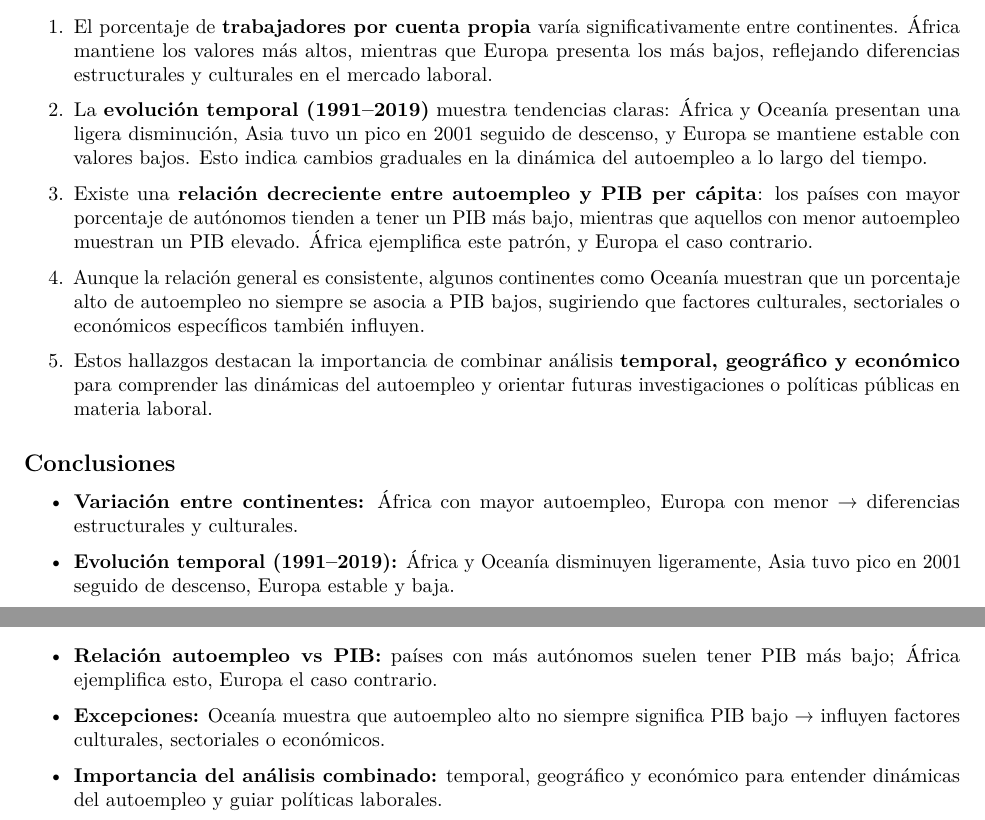
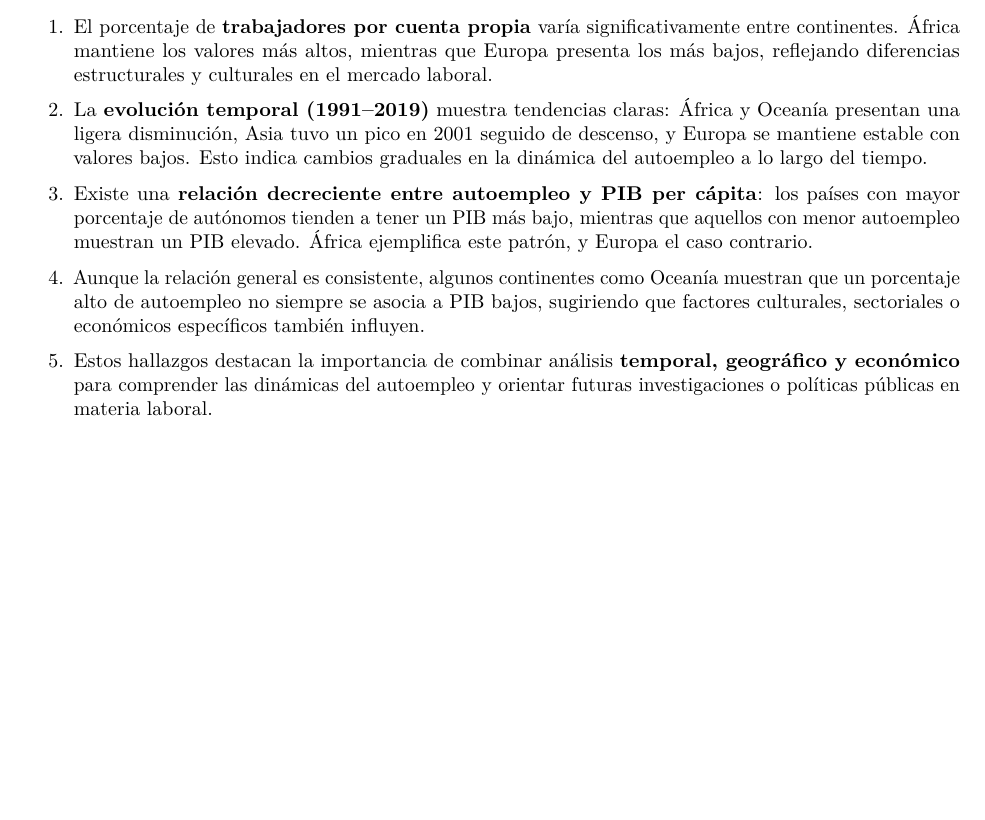
Before and after one commit to carlosorts97/Modulo8_Reto2_CarlosOrts, an R Markdown document (informe/informe.Rmd): two parts of pages 6 and 7 of 7 before the commit and part of page 6 of 6 after it, the two joined at a grey line, cut so that both start at the same text, the shorter picture padded with empty space. Rendered offline with R 4.5, knitr and Pandoc, then LaTeX, with nearby package versions.

Commit message:
Retoques finales

```diff
--- a/informe/informe.Rmd
+++ b/informe/informe.Rmd
@@ -168,16 +168,3 @@ Estos datos permiten **visualizar y cuantificar** la tendencia observada en los
 4. Aunque la relación general es consistente, algunos continentes como Oceanía muestran que un porcentaje alto de autoempleo no siempre se asocia a PIB bajos, sugiriendo que factores culturales, sectoriales o económicos específicos también influyen.
 
 5. Estos hallazgos destacan la importancia de combinar análisis **temporal, geográfico y económico** para comprender las dinámicas del autoempleo y orientar futuras investigaciones o políticas públicas en materia laboral.
-
-
-## Conclusiones
-
-- **Variación entre continentes:** África con mayor autoempleo, Europa con menor → diferencias estructurales y culturales.
-
-- **Evolución temporal (1991–2019):** África y Oceanía disminuyen ligeramente, Asia tuvo pico en 2001 seguido de descenso, Europa estable y baja.
-
-- **Relación autoempleo vs PIB:** países con más autónomos suelen tener PIB más bajo; África ejemplifica esto, Europa el caso contrario.
-
-- **Excepciones:** Oceanía muestra que autoempleo alto no siempre significa PIB bajo → influyen factores culturales, sectoriales o económicos.
-
-- **Importancia del análisis combinado:** temporal, geográfico y económico para entender dinámicas del autoempleo y guiar políticas laborales.
```
Also changed, not shown: 1 other file.
